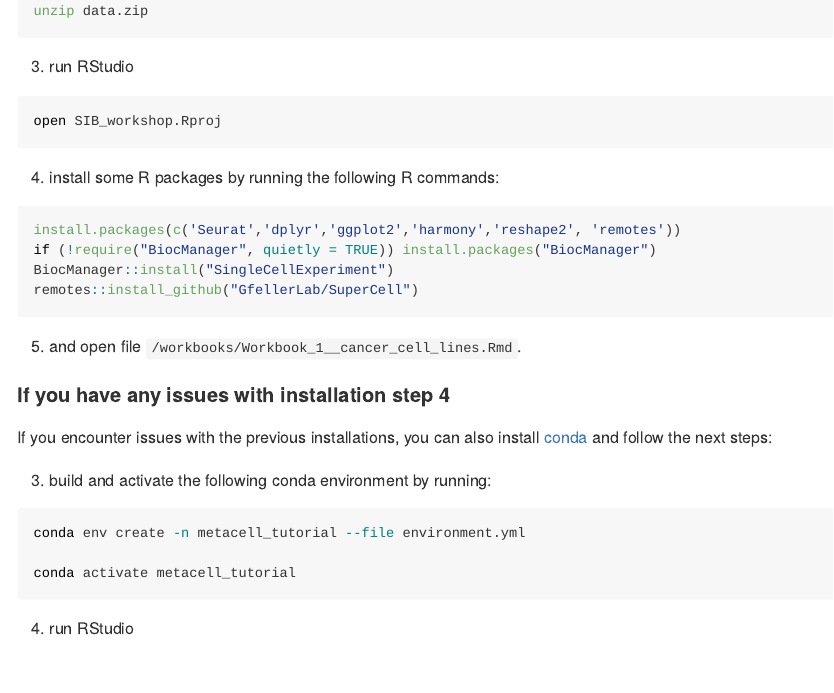
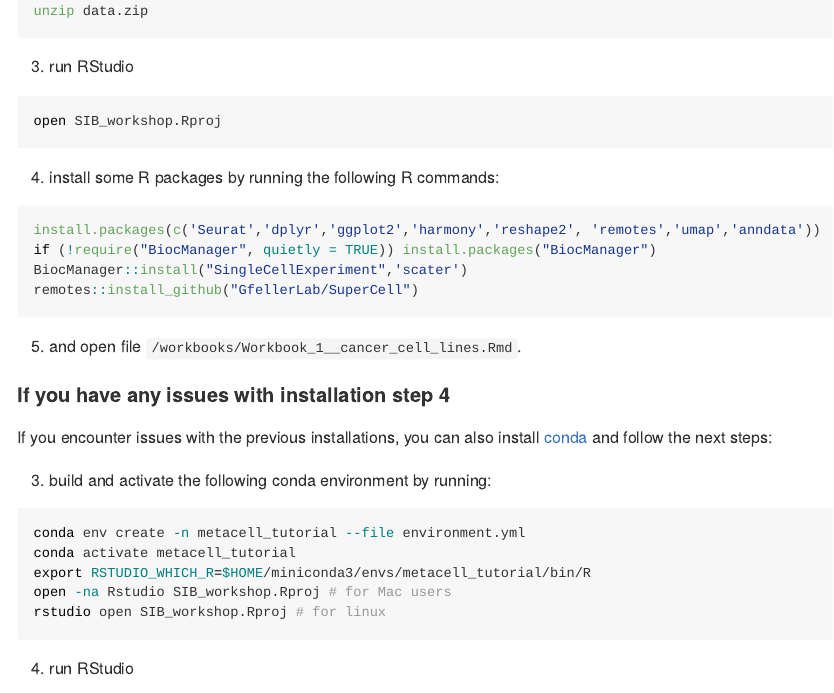
Before and after one commit to GfellerLab/SIB_workshop, an R Markdown document (README.Rmd): the page in a window 1100 px wide, from 2320 px down. The pictures show the output file README.md that the author committed with the source, drawn offline in the style of GitHub.

Commit message:
test Aurelie Yan

````diff
--- a/README.Rmd
+++ b/README.Rmd
@@ -87,9 +87,9 @@ open SIB_workshop.Rproj
 
 4. install some R packages by running the following R commands:
 ```{r eval=FALSE, include=TRUE}
-install.packages(c('Seurat','dplyr','ggplot2','harmony','reshape2', 'remotes'))
+install.packages(c('Seurat','dplyr','ggplot2','harmony','reshape2', 'remotes','umap','anndata'))
 if (!require("BiocManager", quietly = TRUE)) install.packages("BiocManager")
-BiocManager::install("SingleCellExperiment")
+BiocManager::install("SingleCellExperiment",'scater')
 remotes::install_github("GfellerLab/SuperCell")
 ```
 
@@ -101,8 +101,10 @@ If you encounter issues with the previous installations, you can also install [c
 3.  build and activate the following conda environment by running:
 ```{bash eval=FALSE, include=TRUE}
 conda env create -n metacell_tutorial --file environment.yml
-
 conda activate metacell_tutorial
+export RSTUDIO_WHICH_R=$HOME/miniconda3/envs/metacell_tutorial/bin/R
+open -na Rstudio SIB_workshop.Rproj # for Mac users
+rstudio open SIB_workshop.Rproj # for linux
 ```
 
 
````
Also changed, not shown: README.md.
